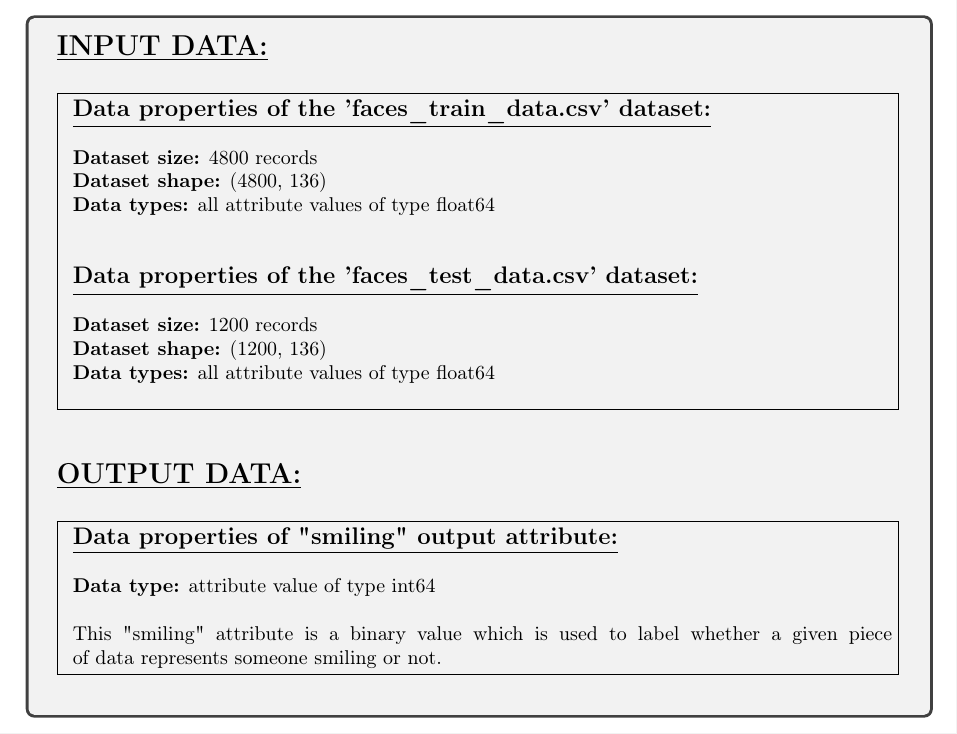
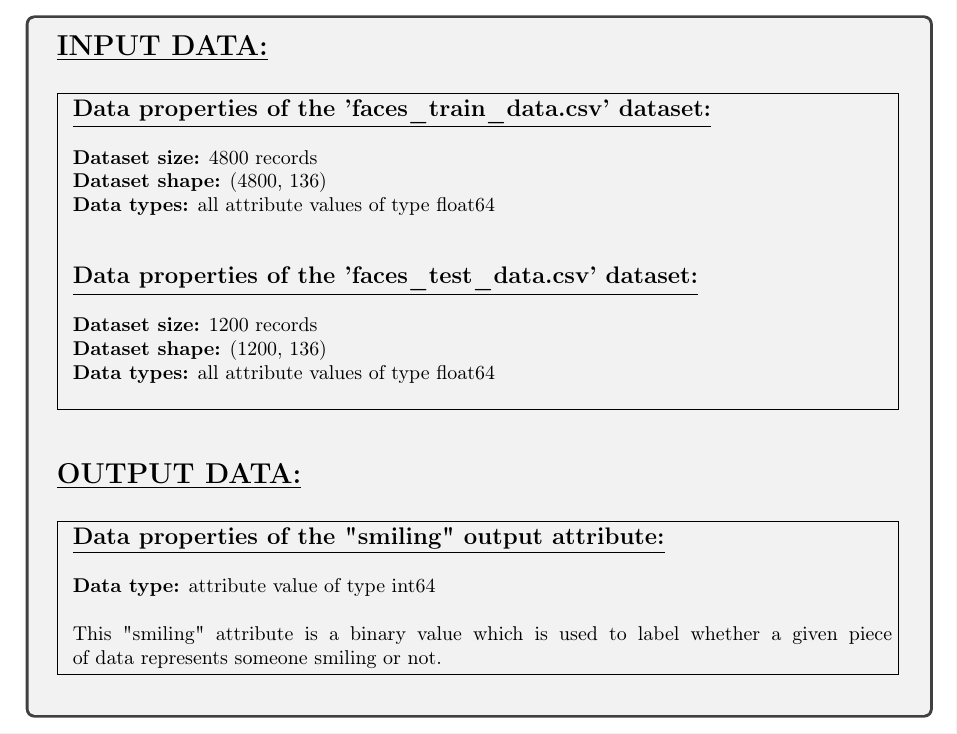
Before and after one commit to hwixley/IAML-cwk1, a LaTeX problem sheet (INFR10069-2020-CW1/Assignment_1.tex): part of page 13 of 22, cut so that both start at the same text. Compiled offline with pdfLaTeX.

Commit message:
upd innit

```diff
--- a/INFR10069-2020-CW1/Assignment_1.tex
+++ b/INFR10069-2020-CW1/Assignment_1.tex
@@ -465,7 +465,7 @@ Summarise the main properties of both the training and test splits.
 \\
 \fbox{
 \parbox{30em}{
-\normalsize{\textbf{\underline{Data properties of "smiling" output attribute:}}}\\
+\normalsize{\textbf{\underline{Data properties of the "smiling" output attribute:}}}\\
 \\
 \footnotesize{
 \textbf{Data type:} attribute value of type int64\\
```
Also changed, not shown: INFR10069-2020-CW1/Assignment_1.pdf, 1 other file.
